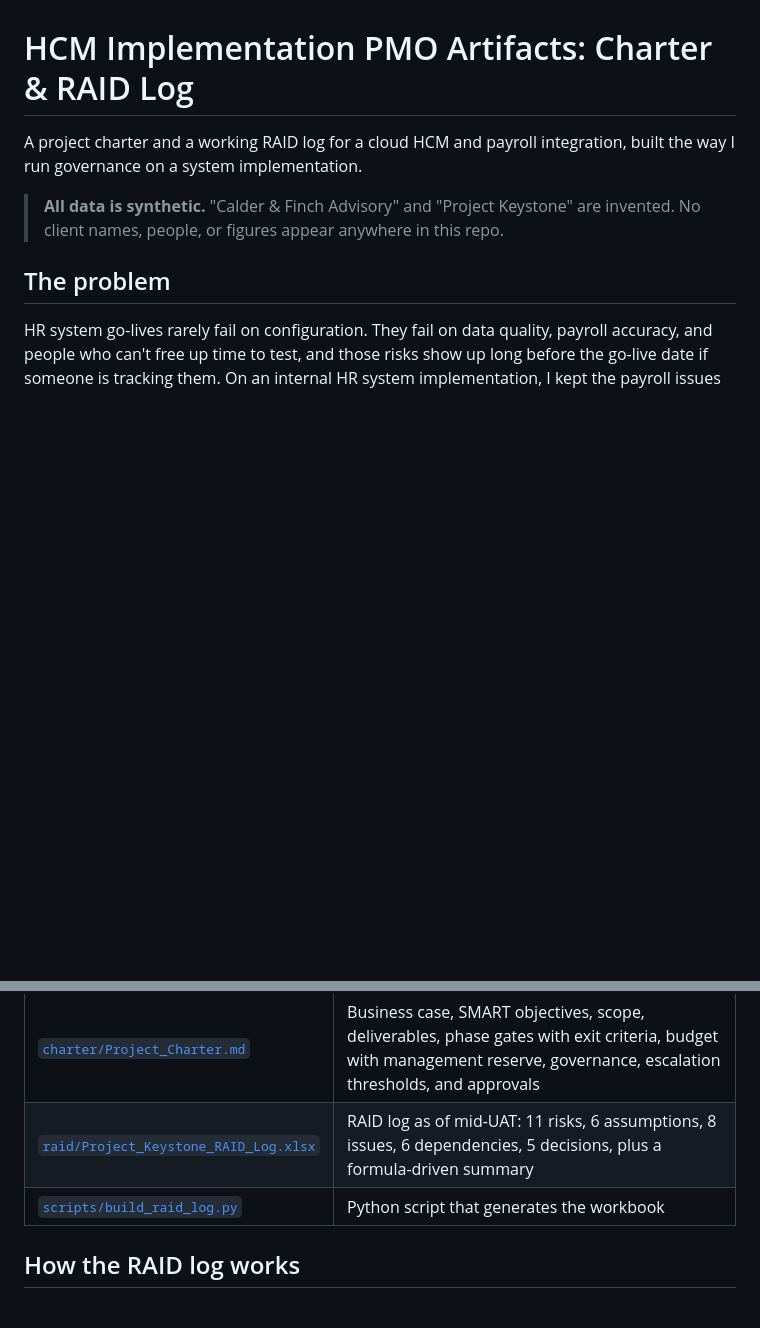
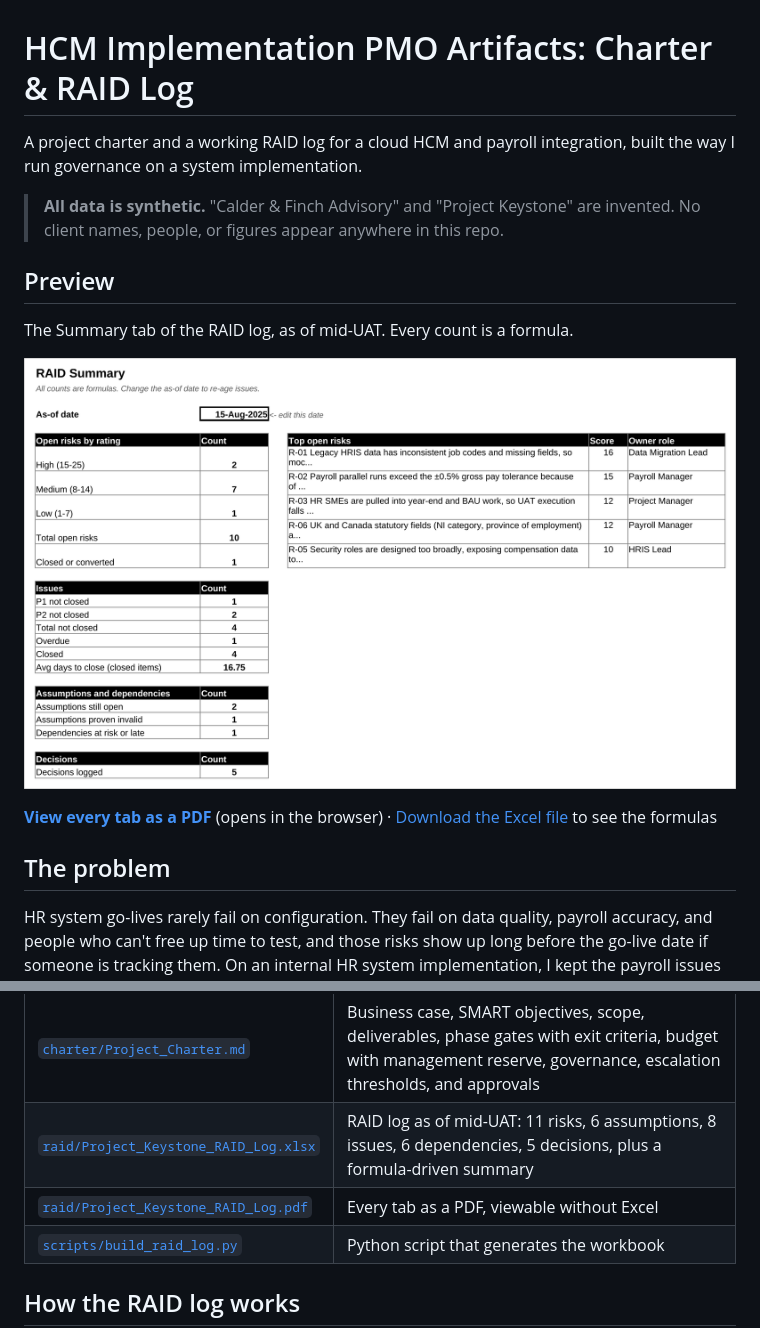
Before and after one commit to bpearso5/hcm-implementation-pmo-artifacts, a Markdown page: README.md, 2 parts joined by grey strips. GitHub-like rendering; pictures changed too: docs/images/raid_summary.png (added); blank space fills up the shorter version.

Commit message:
Add workbook preview image and PDF to README
GitHub can't display .xlsx files in the browser, so the README now shows
a screenshot of the main summary tab and links a PDF of every tab.
All data remains synthetic.

```diff
--- a/README.md
+++ b/README.md
@@ -3,6 +3,14 @@
 A project charter and a working RAID log for a cloud HCM and payroll integration, built the way I run governance on a system implementation.
 
 > **All data is synthetic.** "Calder & Finch Advisory" and "Project Keystone" are invented. No client names, people, or figures appear anywhere in this repo.
+
+## Preview
+
+The Summary tab of the RAID log, as of mid-UAT. Every count is a formula.
+
+![RAID log Summary tab: open risks by rating, issue counts, and top 5 open risks](docs/images/raid_summary.png)
+
+**[View every tab as a PDF](raid/Project_Keystone_RAID_Log.pdf)** (opens in the browser) · [Download the Excel file](raid/Project_Keystone_RAID_Log.xlsx) to see the formulas
 
 ## The problem
 
@@ -14,6 +22,7 @@ HR system go-lives rarely fail on configuration. They fail on data quality, payr
 |---|---|
 | [`charter/Project_Charter.md`](charter/Project_Charter.md) | Business case, SMART objectives, scope, deliverables, phase gates with exit criteria, budget with management reserve, governance, escalation thresholds, and approvals |
 | [`raid/Project_Keystone_RAID_Log.xlsx`](raid/Project_Keystone_RAID_Log.xlsx) | RAID log as of mid-UAT: 11 risks, 6 assumptions, 8 issues, 6 dependencies, 5 decisions, plus a formula-driven summary |
+| [`raid/Project_Keystone_RAID_Log.pdf`](raid/Project_Keystone_RAID_Log.pdf) | Every tab as a PDF, viewable without Excel |
 | [`scripts/build_raid_log.py`](scripts/build_raid_log.py) | Python script that generates the workbook |
 
 ## How the RAID log works
```
Also changed, not shown: 1 other file.
